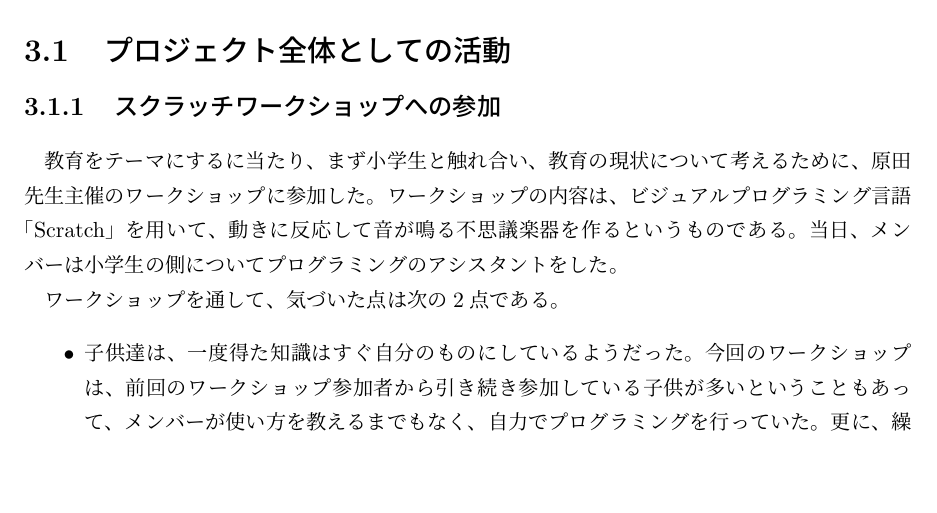
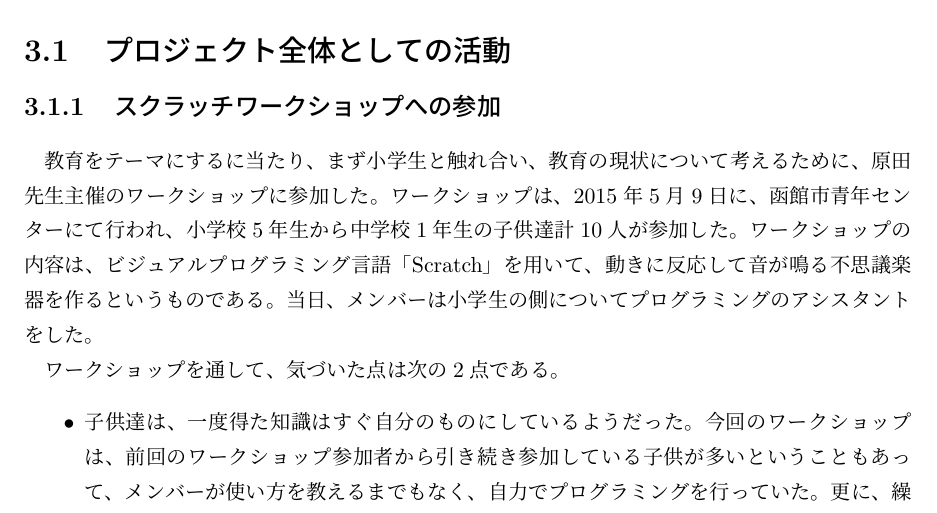
Before and after one commit to FUNPBL2015/edu_groupreport, a LaTeX thesis (group.tex): part of page 9 of 25, cut so that both start at the same text, the shorter picture padded with empty space. Compiled offline with pLaTeX and dvipdfmx.

Commit message:
ワークショップの開催場所、開催日時、参加人数を書いた

```diff
--- a/group.tex
+++ b/group.tex
@@ -145,7 +145,7 @@
 \section{プロジェクト全体としての活動}
 
 \subsection{スクラッチワークショップへの参加}
-\par 教育をテーマにするに当たり、まず小学生と触れ合い、教育の現状について考えるために、原田先生主催のワークショップに参加した。ワークショップの内容は、ビジュアルプログラミング言語「Scratch」を用いて、動きに反応して音が鳴る不思議楽器を作るというものである。当日、メンバーは小学生の側についてプログラミングのアシスタントをした。
+\par 教育をテーマにするに当たり、まず小学生と触れ合い、教育の現状について考えるために、原田先生主催のワークショップに参加した。ワークショップは、2015年5月9日に、函館市青年センターにて行われ、小学校5年生から中学校1年生の子供達計10人が参加した。ワークショップの内容は、ビジュアルプログラミング言語「Scratch」を用いて、動きに反応して音が鳴る不思議楽器を作るというものである。当日、メンバーは小学生の側についてプログラミングのアシスタントをした。
 \par ワークショップを通して、気づいた点は次の2点である。
 \begin{itemize}
 \item 子供達は、一度得た知識はすぐ自分のものにしているようだった。今回のワークショップは、前回のワークショップ参加者から引き続き参加している子供が多いということもあって、メンバーが使い方を教えるまでもなく、自力でプログラミングを行っていた。更に、繰り返し文の使い方を教えたところ、「じゃあさ、ここもこうすればいいんじゃない？」と、子供自ら別の点の修正を行っていた。子供の成長能力の高さに驚いた。
```
